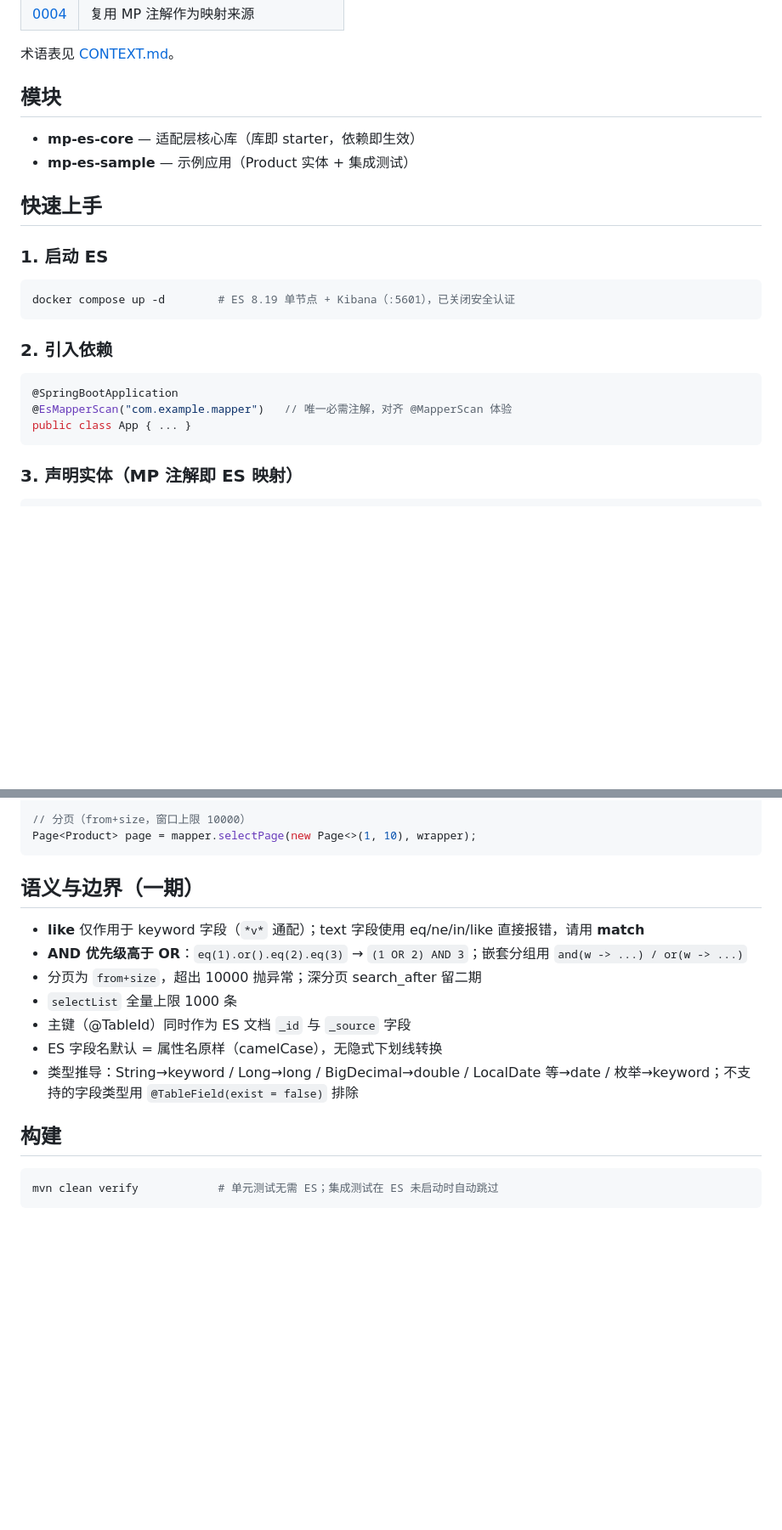
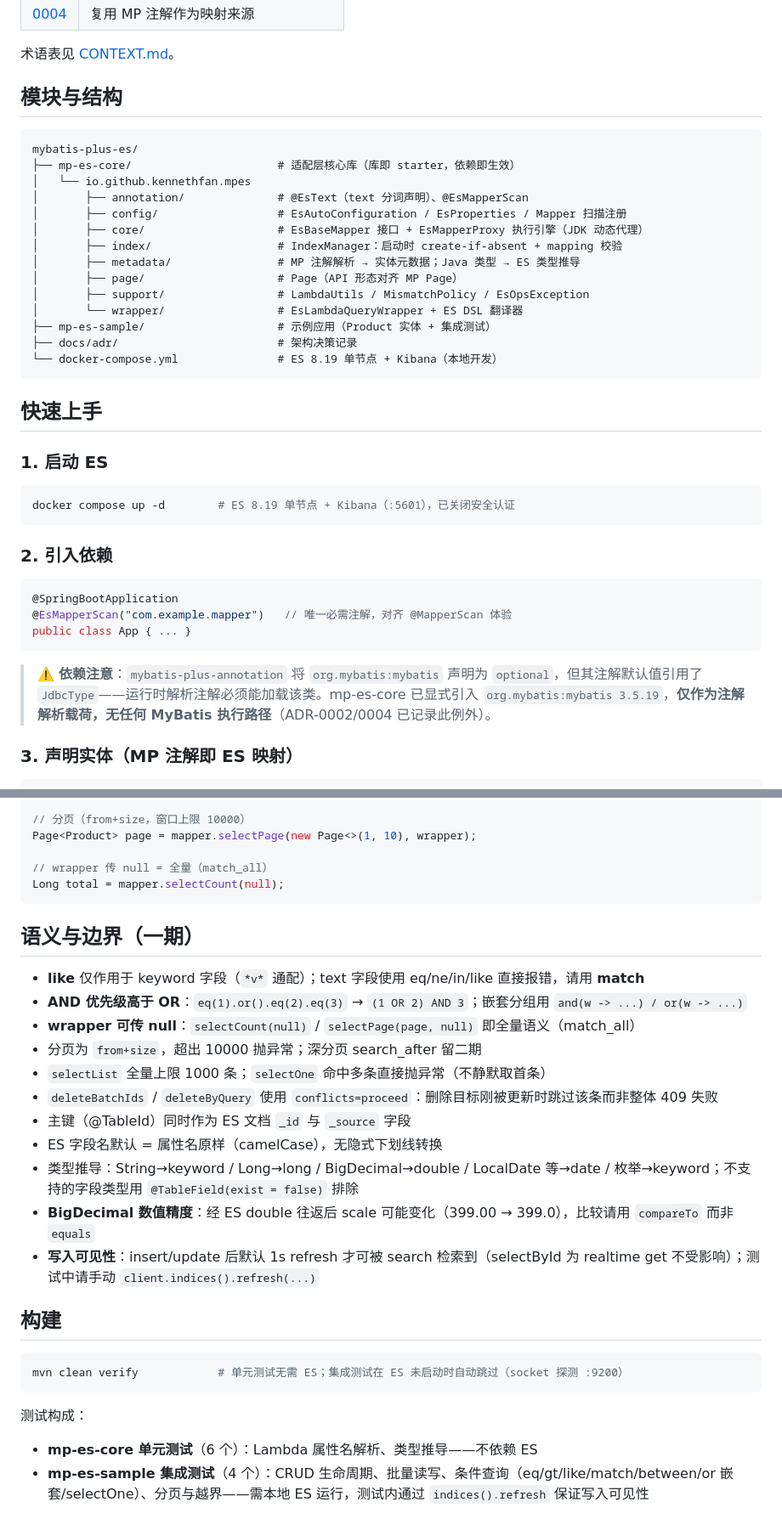
Before and after one commit to kennethfan/mybatis-plus-es, a Markdown page: README.md, 2 parts joined by grey strips. Shown at 85% size. GitHub-like rendering; blank space fills up the shorter version.

Commit message:
docs: README 按实现实况更新（模块结构树、mybatis optional 陷阱、null wrapper 语义、精度与可见性边界）

````diff
--- a/README.md
+++ b/README.md
@@ -13,10 +16,24 @@
 
 术语表见 [CONTEXT.md](CONTEXT.md)。
 
-## 模块
+## 模块与结构
 
-- **mp-es-core** — 适配层核心库（库即 starter，依赖即生效）
-- **mp-es-sample** — 示例应用（Product 实体 + 集成测试）
+```
+mybatis-plus-es/
+├── mp-es-core/                      # 适配层核心库（库即 starter，依赖即生效）
+│   └── io.github.kennethfan.mpes
+│       ├── annotation/              # @EsText（text 分词声明）、@EsMapperScan
+│       ├── config/                  # EsAutoConfiguration / EsProperties / Mapper 扫描注册
+│       ├── core/                    # EsBaseMapper 接口 + EsMapperProxy 执行引擎（JDK 动态代理）
+│       ├── index/                   # IndexManager：启动时 create-if-absent + mapping 校验
+│       ├── metadata/                # MP 注解解析 → 实体元数据；Java 类型 → ES 类型推导
+│       ├── page/                    # Page（API 形态对齐 MP Page）
+│       ├── support/                 # LambdaUtils / MismatchPolicy / EsOpsException
+│       └── wrapper/                 # EsLambdaQueryWrapper + ES DSL 翻译器
+├── mp-es-sample/                    # 示例应用（Product 实体 + 集成测试）
+├── docs/adr/                        # 架构决策记录
+└── docker-compose.yml               # ES 8.19 单节点 + Kibana（本地开发）
+```
 
 ## 快速上手
 
@@ -33,6 +50,8 @@ docker compose up -d        # ES 8.19 单节点 + Kibana（:5601），已关闭
 @EsMapperScan("com.example.mapper")   // 唯一必需注解，对齐 @MapperScan 体验
 public class App { ... }
 ```
+
+> ⚠️ **依赖注意**：`mybatis-plus-annotation` 将 `org.mybatis:mybatis` 声明为 `optional`，但其注解默认值引用了 `JdbcType`——运行时解析注解必须能加载该类。mp-es-core 已显式引入 `org.mybatis:mybatis 3.5.19`，**仅作为注解解析载荷，无任何 MyBatis 执行路径**（ADR-0002/0004 已记录此例外）。
 
 ### 3. 声明实体（MP 注解即 ES 映射）
 
@@ -88,20 +107,31 @@ List<Product> list = mapper.selectList(new EsLambdaQueryWrapper<Product>()
 
 // 分页（from+size，窗口上限 10000）
 Page<Product> page = mapper.selectPage(new Page<>(1, 10), wrapper);
+
+// wrapper 传 null = 全量（match_all）
+Long total = mapper.selectCount(null);
 ```
 
 ## 语义与边界（一期）
 
 - **like** 仅作用于 keyword 字段（`*v*` 通配）；text 字段使用 eq/ne/in/like 直接报错，请用 **match**
 - **AND 优先级高于 OR**：`eq(1).or().eq(2).eq(3)` → `(1 OR 2) AND 3`；嵌套分组用 `and(w -> ...) / or(w -> ...)`
+- **wrapper 可传 null**：`selectCount(null)` / `selectPage(page, null)` 即全量语义（match_all）
 - 分页为 `from+size`，超出 10000 抛异常；深分页 search_after 留二期
-- `selectList` 全量上限 1000 条
+- `selectList` 全量上限 1000 条；`selectOne` 命中多条直接抛异常（不静默取首条）
+- `deleteBatchIds` / `deleteByQuery` 使用 `conflicts=proceed`：删除目标刚被更新时跳过该条而非整体 409 失败
 - 主键（@TableId）同时作为 ES 文档 `_id` 与 `_source` 字段
 - ES 字段名默认 = 属性名原样（camelCase），无隐式下划线转换
 - 类型推导：String→keyword / Long→long / BigDecimal→double / LocalDate 等→date / 枚举→keyword；不支持的字段类型用 `@TableField(exist = false)` 排除
+- **BigDecimal 数值精度**：经 ES double 往返后 scale 可能变化（399.00 → 399.0），比较请用 `compareTo` 而非 `equals`
+- **写入可见性**：insert/update 后默认 1s refresh 才可被 search 检索到（selectById 为 realtime get 不受影响）；测试中请手动 `client.indices().refresh(...)`
 
 ## 构建
 
 ```bash
-mvn clean verify            # 单元测试无需 ES；集成测试在 ES 未启动时自动跳过
+mvn clean verify            # 单元测试无需 ES；集成测试在 ES 未启动时自动跳过（socket 探测 :9200）
 ```
+
+测试构成：
+- **mp-es-core 单元测试**（6 个）：Lambda 属性名解析、类型推导——不依赖 ES
+- **mp-es-sample 集成测试**（4 个）：CRUD 生命周期、批量读写、条件查询（eq/gt/like/match/between/or 嵌套/selectOne）、分页与越界——需本地 ES 运行，测试内通过 `indices().refresh` 保证写入可见性
````
Also changed, not shown: other parts of README.md (+4 -1 lines).
